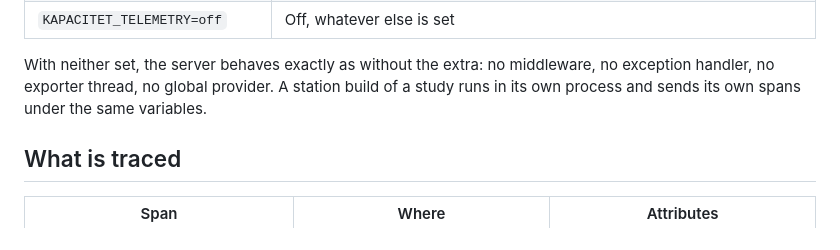
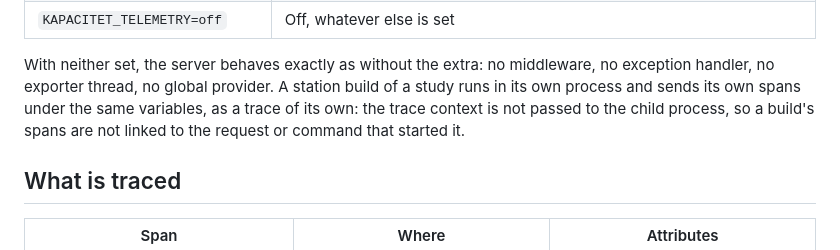
Before and after one commit to akamaxe/kapacitet-plus, a Markdown page: docs/observability.md, the part around the change. Rendered like a GitHub page.

Commit message:
Say that a station build is a trace of its own

```diff
--- a/docs/observability.md
+++ b/docs/observability.md
@@ -22,7 +22,8 @@ Then set one of these before `python -m kapacitet serve`:
 
 With neither set, the server behaves exactly as without the extra: no middleware, no exception
 handler, no exporter thread, no global provider. A station build of a study runs in its own process and sends its own
-spans under the same variables.
+spans under the same variables, as a trace of its own: the trace context is not passed to the child
+process, so a build's spans are not linked to the request or command that started it.
 
 ## What is traced
 
```
